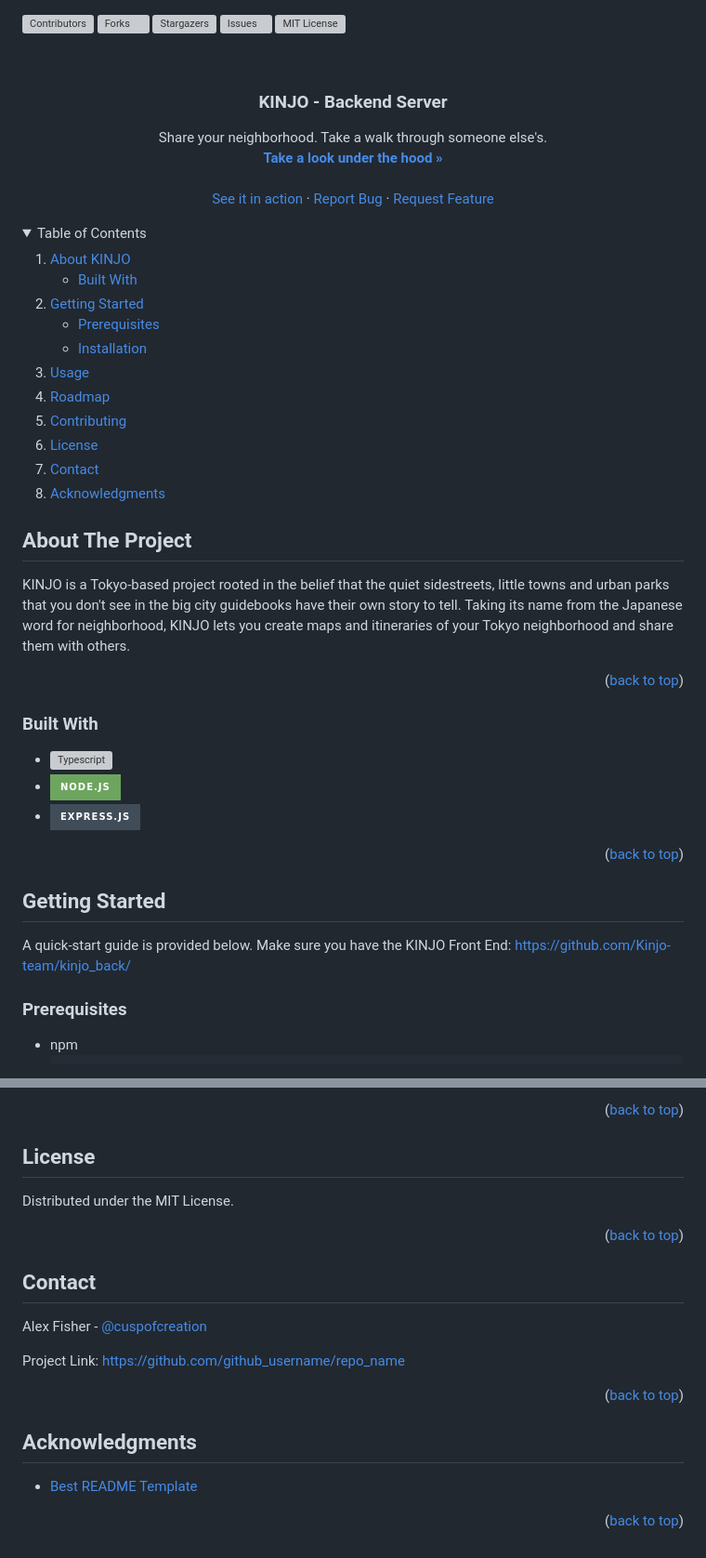
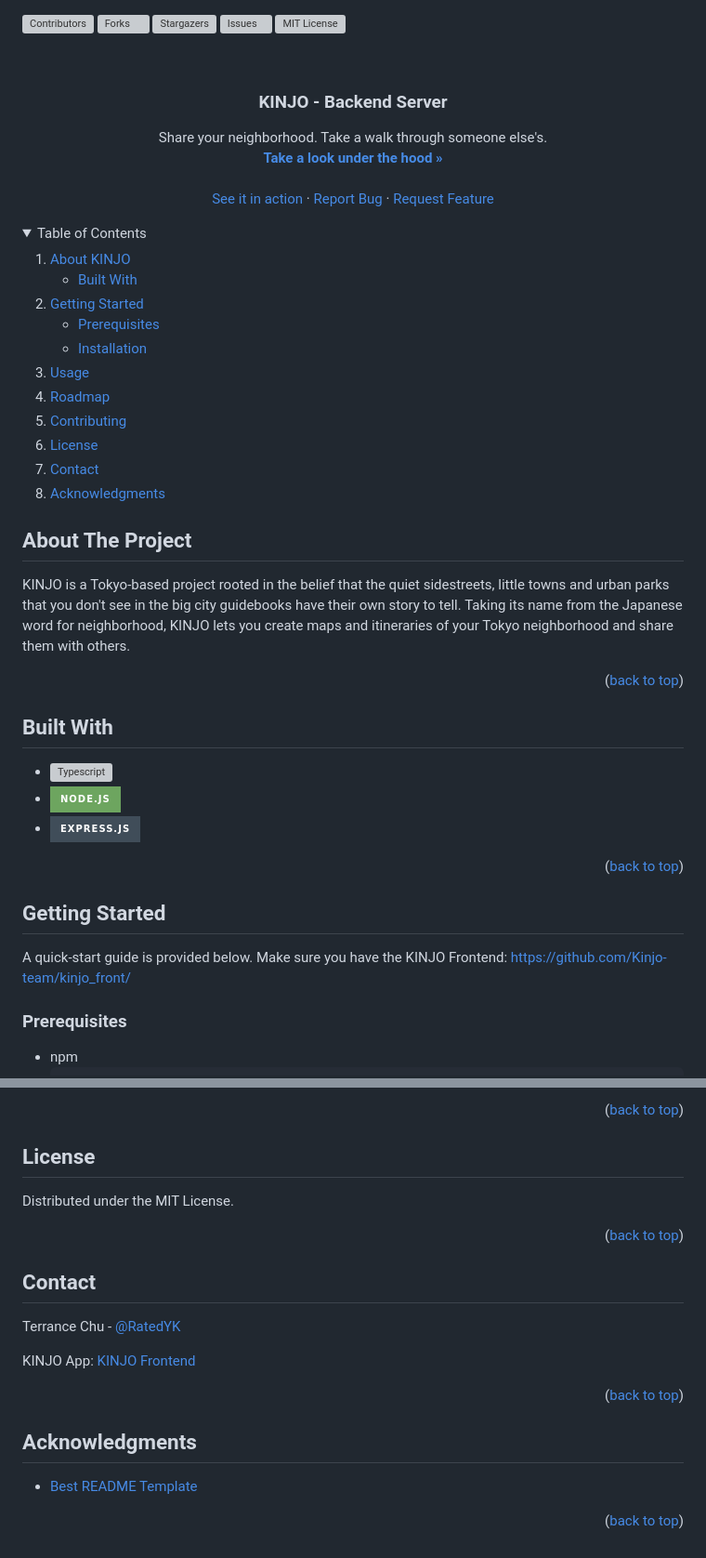
Before and after one commit to Kinjo-team/kinjo_back, a Markdown page: README.md, 2 parts joined by grey strips. Shown at 93% size. Drawn GitHub-style; folded sections open; badges without logos; grey boxes are pictures that could not be loaded.

```diff
--- a/README.md
+++ b/README.md
@@ -11,8 +11,6 @@
 [![Stargazers][stars-shield]][stars-url]
 [![Issues][issues-shield]][issues-url]
 [![MIT License][license-shield]][license-url]
-
-
 
 <!-- PROJECT LOGO -->
 <br />
@@ -36,7 +34,6 @@
     <a href="https://github.com/Kinjo-team/kinjo_back/issues">Request Feature</a>
   </p>
 </div>
-
 
 
 <!-- TABLE OF CONTENTS -->
@@ -66,7 +63,6 @@
 </details>
 
 
-
 <!-- ABOUT THE PROJECT -->
 ## About The Project
 
@@ -77,12 +73,10 @@
 KINJO is a Tokyo-based project rooted in the belief that the quiet sidestreets, little towns and urban parks that you don't see in the big city guidebooks have their own story to tell. Taking its name from the Japanese word for neighborhood, KINJO lets you create maps and itineraries of your Tokyo neighborhood and share them with others.
 
 
-
 <p align="right">(<a href="#readme-top">back to top</a>)</p>
 
 
-
-### Built With
+## Built With
 
 * ![Typescript]
 * ![Node.js][NodeJS]
@@ -92,12 +86,11 @@ KINJO is a Tokyo-based project rooted in the belief that the quiet sidestreets,
 <p align="right">(<a href="#readme-top">back to top</a>)</p>
 
 
-
 <!-- GETTING STARTED -->
 ## Getting Started
 
 A quick-start guide is provided below.
-Make sure you have the KINJO Front End: <a> https://github.com/Kinjo-team/kinjo_back/ </a>
+Make sure you have the KINJO Frontend: <a> https://github.com/Kinjo-team/kinjo_front/ </a>
 
 ### Prerequisites
 
@@ -171,7 +160,6 @@ Don't forget to give the project a star! Thanks again!
 <p align="right">(<a href="#readme-top">back to top</a>)</p>
 
 
-
 <!-- LICENSE -->
 ## License
 
@@ -181,17 +169,14 @@ Distributed under the MIT License.
 <p align="right">(<a href="#readme-top">back to top</a>)</p>
 
 
-
 <!-- CONTACT -->
 ## Contact
 
-Alex Fisher - [@cuspofcreation](https://github.com/cuspofcreation)
+Terrance Chu - [@RatedYK](https://github.com/RatedYK)
 
-Project Link: [https://github.com/github_username/repo_name](https://github.com/github_username/repo_name)
-
+KINJO App: [KINJO Frontend](https://github.com/Kinjo-team/kinjo_front/)
 
 <p align="right">(<a href="#readme-top">back to top</a>)</p>
-
 
 
 <!-- ACKNOWLEDGMENTS -->
@@ -199,9 +184,7 @@ Project Link: [https://github.com/github_username/repo_name](https://github.com/
 
 * [Best README Template](https://github.com/othneildrew/Best-README-Template#readme)
 
-
 <p align="right">(<a href="#readme-top">back to top</a>)</p>
-
 
 
 <!-- MARKDOWN LINKS & IMAGES -->
```
Also changed, not shown: other parts of README.md (+0 -4 lines).
